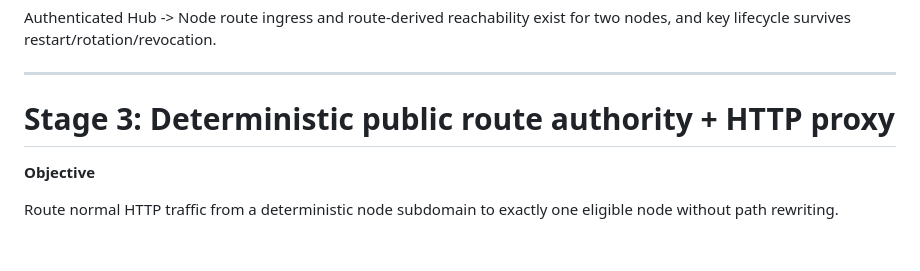
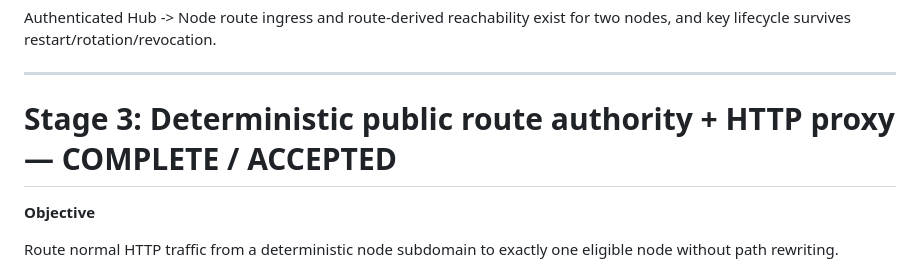
Before and after one commit to IkariKr/dsh-orbit, a Markdown page: docs/sop/v0.4-endpoint-selector-multistage-sop.md, the part around the change. Rendered like a GitHub page; blank space fills up the shorter version.

Commit message:
docs(review): accept v0.4 Stage 3

```diff
--- a/docs/sop/v0.4-endpoint-selector-multistage-sop.md
+++ b/docs/sop/v0.4-endpoint-selector-multistage-sop.md
@@ -250,7 +250,7 @@ Authenticated Hub -> Node route ingress and route-derived reachability exist for
 
 ---
 
-# Stage 3: Deterministic public route authority + HTTP proxy
+# Stage 3: Deterministic public route authority + HTTP proxy — COMPLETE / ACCEPTED
 
 **Objective**
 
```
Also changed, not shown: docs/review/review-v0.4-stage3-http-routing-rereview-2026-09-03.md (added, +113 -0 lines).
